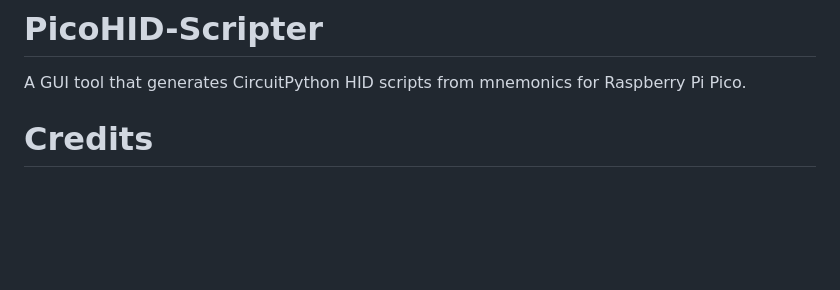
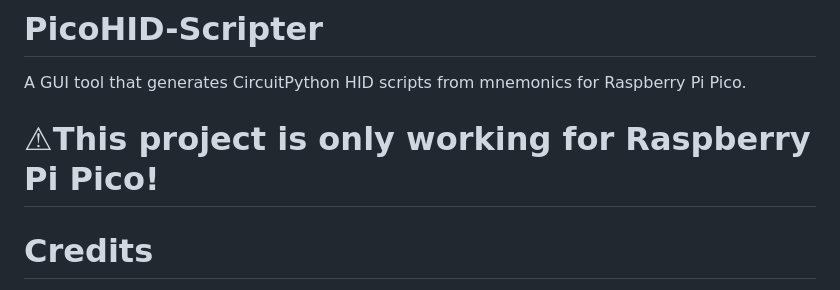
Before and after one commit to wirebits/PicoHID-Scripter, a Markdown page: README.md, the part around the change. Drawn GitHub-style; blank space fills up the shorter version.

```diff
--- a/README.md
+++ b/README.md
@@ -1,5 +1,7 @@
 # PicoHID-Scripter
 A GUI tool that generates CircuitPython HID scripts from mnemonics for Raspberry Pi Pico.
+
+# ⚠This project is only working for Raspberry Pi Pico!
 
 # Credits
 The mnemoics used in this tool is heavily inspired by <a href="https://github.com/hak5">Hak5</a> Ducky Script.<br>
```
